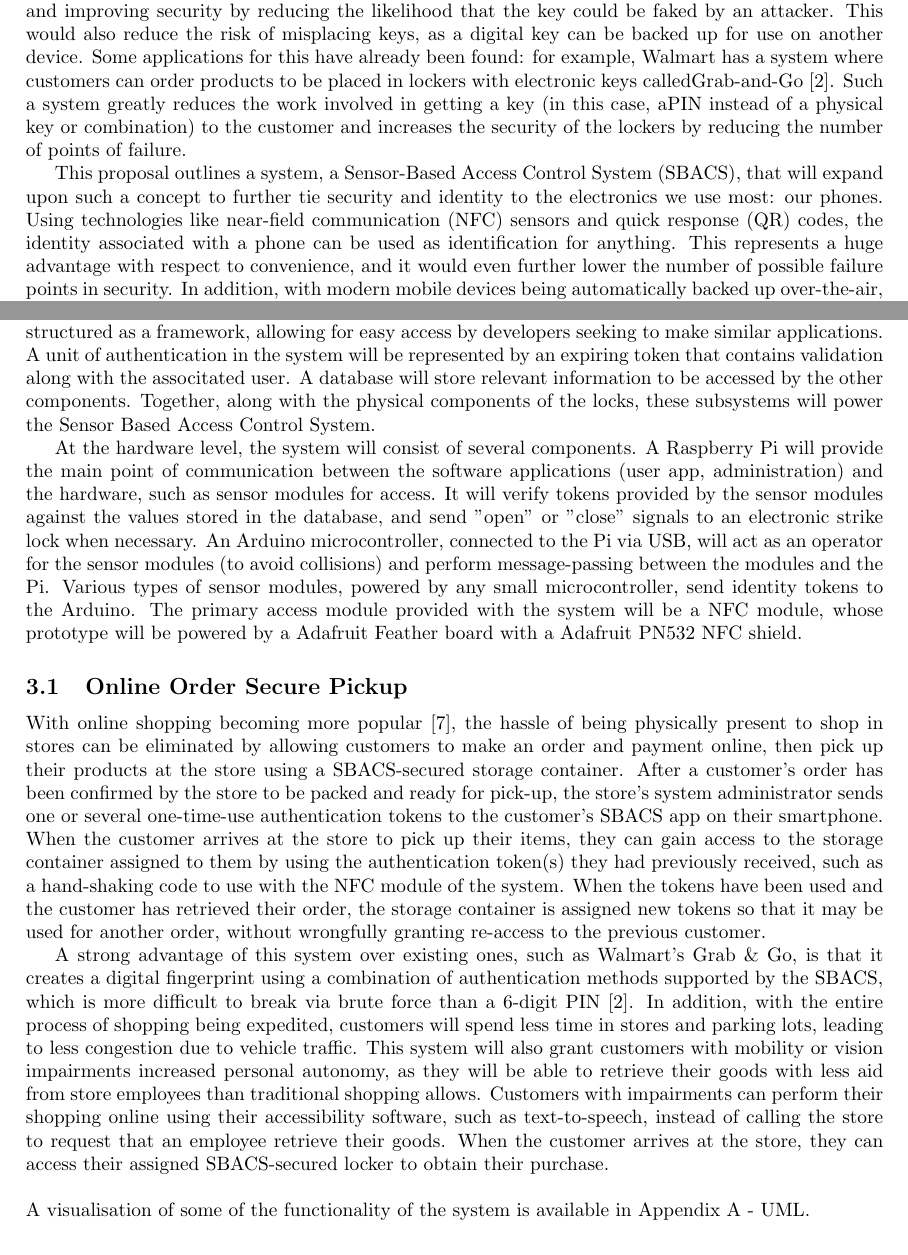
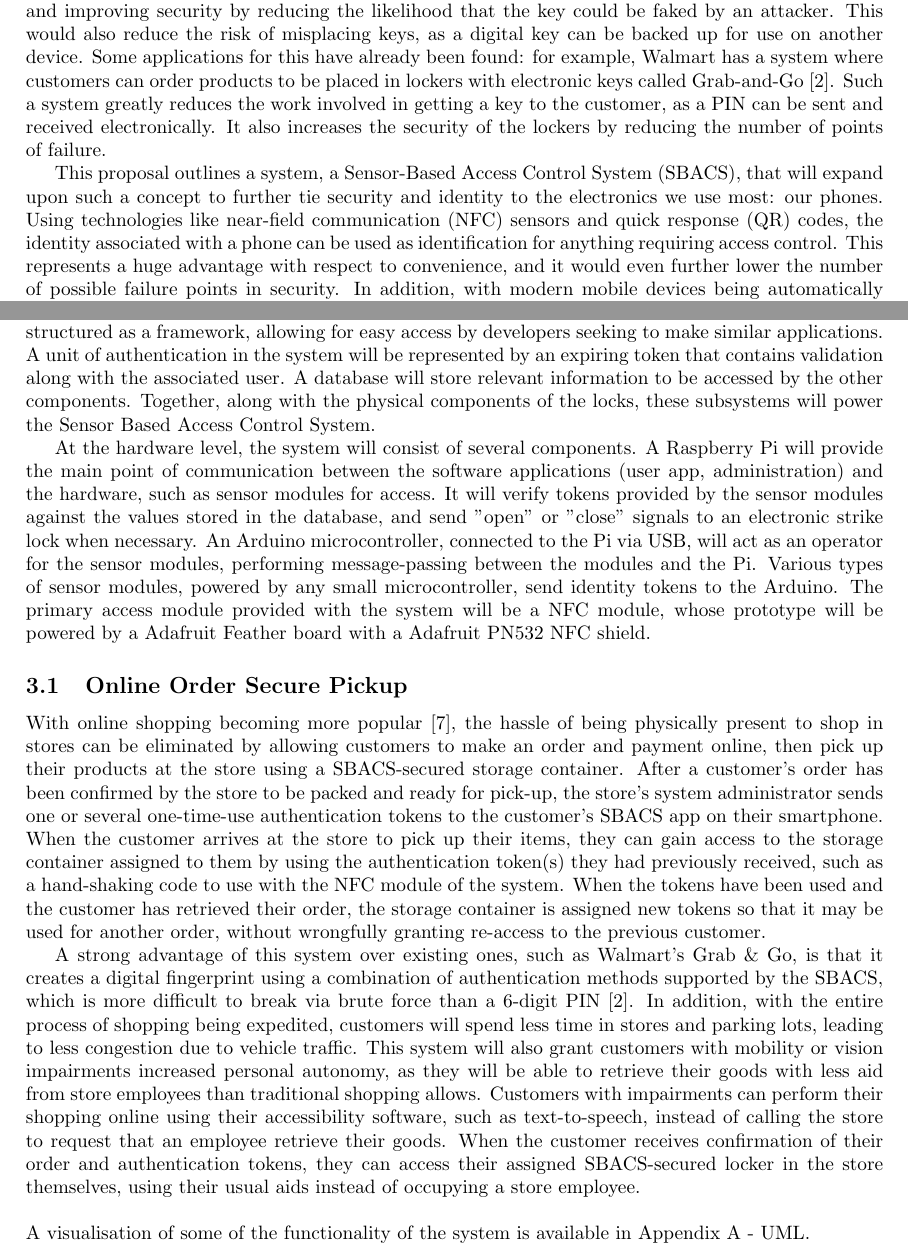
Before and after one commit to richardperryman/NFC-Engineering-Project, a LaTeX document (Proposal/proposal.tex): two parts of pages 3 and 4 of 9, joined at a grey line, cut so that both start at the same text. Compiled offline with pdfLaTeX.

Commit message:
Changed that sentence I didn't like, fixed some spelling mistakes.

```diff
--- a/Proposal/proposal.tex
+++ b/Proposal/proposal.tex
@@ -67,16 +67,17 @@ locks, bicycle locks, and locker locks are frequently physical locks. Changing t
 all of these locks, reducing the number of keys to remember and improving security by reducing the likelihood that the
 key could be faked by an attacker. This would also reduce the risk of misplacing keys, as a digital key can be backed
 up for use on another device. Some applications for this have already been found: for example, Walmart has a system
-where customers can order products to be placed in lockers with electronic keys calledGrab-and-Go~\autocite{WALMART}.
-Such a system greatly reduces the work involved in getting a key (in this case, aPIN instead of a physical key or
-combination) to the customer and increases the security of the lockers by reducing the number of points of failure.
+where customers can order products to be placed in lockers with electronic keys called Grab-and-Go~\autocite{WALMART}.
+Such a system greatly reduces the work involved in getting a key to the customer, as a PIN can be sent and received
+electronically. It also increases the security of the lockers by reducing the number of points of failure.
 
 This proposal outlines a system, a Sensor-Based Access Control System~(SBACS), that will expand upon such a concept to
 further tie security and identity to the electronics we use most: our phones. Using technologies like near-field
 communication~(NFC) sensors and quick response~(QR) codes, the identity associated with a phone can be used as
-identification for anything. This represents a huge advantage with respect to convenience, and it would even further
-lower the number of possible failure points in security. In addition, with modern mobile devices being automatically
-backed up over-the-air, recovering an identity when a device is lost or stolen can be accomplished easily and securely.
+identification for anything requiring access control. This represents a huge advantage with respect to convenience, and
+it would even further lower the number of possible failure points in security. In addition, with modern mobile devices
+being automatically backed up over-the-air, recovering an identity when a device is lost or stolen can be accomplished
+easily and securely.
 
 \section{Background}
 
@@ -110,7 +111,7 @@ application for the mobile devices will enable the device to communicate with th
 programming interface~(API) running on a server will expose the the interactions between customers, administrators and
 the physical components. This API will be structured as a framework, allowing for easy access by developers seeking to
 make similar applications. A unit of authentication in the system will be represented by an expiring token that contains
-validation along with the associtated user. A database will store relevant information to be accessed by the other
+validation along with the associated user. A database will store relevant information to be accessed by the other
 components. Together, along with the physical components of the locks, these subsystems will power the Sensor Based
 Access Control System.
 
@@ -118,10 +119,10 @@ At the hardware level, the system will consist of several components. A Raspberr
 communication between the software applications (user app, administration) and the hardware, such as sensor modules for
 access. It will verify tokens provided by the sensor modules against the values stored in the database, and send "open"
 or "close" signals to an electronic strike lock when necessary. An Arduino microcontroller, connected to the Pi via
-USB, will act as an operator for the sensor modules (to avoid collisions) and perform message-passing between the
-modules and the Pi. Various types of sensor modules, powered by any small microcontroller, send identity tokens to the
-Arduino. The primary access module provided with the system will be a NFC module, whose prototype will be powered by a
-Adafruit Feather board with a Adafruit PN532 NFC shield.
+USB, will act as an operator for the sensor modules, performing message-passing between the modules and the Pi. Various
+types of sensor modules, powered by any small microcontroller, send identity tokens to the Arduino. The primary access
+module provided with the system will be a NFC module, whose prototype will be powered by a Adafruit Feather board with
+a Adafruit PN532 NFC shield.
 
 \subsection{Online Order Secure Pickup}
 
@@ -142,9 +143,10 @@ expedited, customers will spend less time in stores and parking lots, leading to
 traffic. This system will also grant customers with mobility or vision impairments increased personal autonomy, as
 they will be able to retrieve their goods with less aid from store employees than traditional shopping allows. Customers
 with impairments can perform their shopping online using their accessibility software, such as text-to-speech, instead
-of calling the store to request that an employee retrieve their goods. When the customer arrives at the store, they can
-access their assigned SBACS-secured locker to obtain their purchase. \hfill \break
-% J - I don't like that last sentence too much, will probably update again later today
+of calling the store to request that an employee retrieve their goods. When the customer receives confirmation of their
+order and authentication tokens, they can access their assigned SBACS-secured locker in the store themselves, using
+their usual aids instead of occupying a store employee.
+\hfill \break
 
 \noindent A visualisation of some of the functionality of the system is available in Appendix A - UML.
 
```
